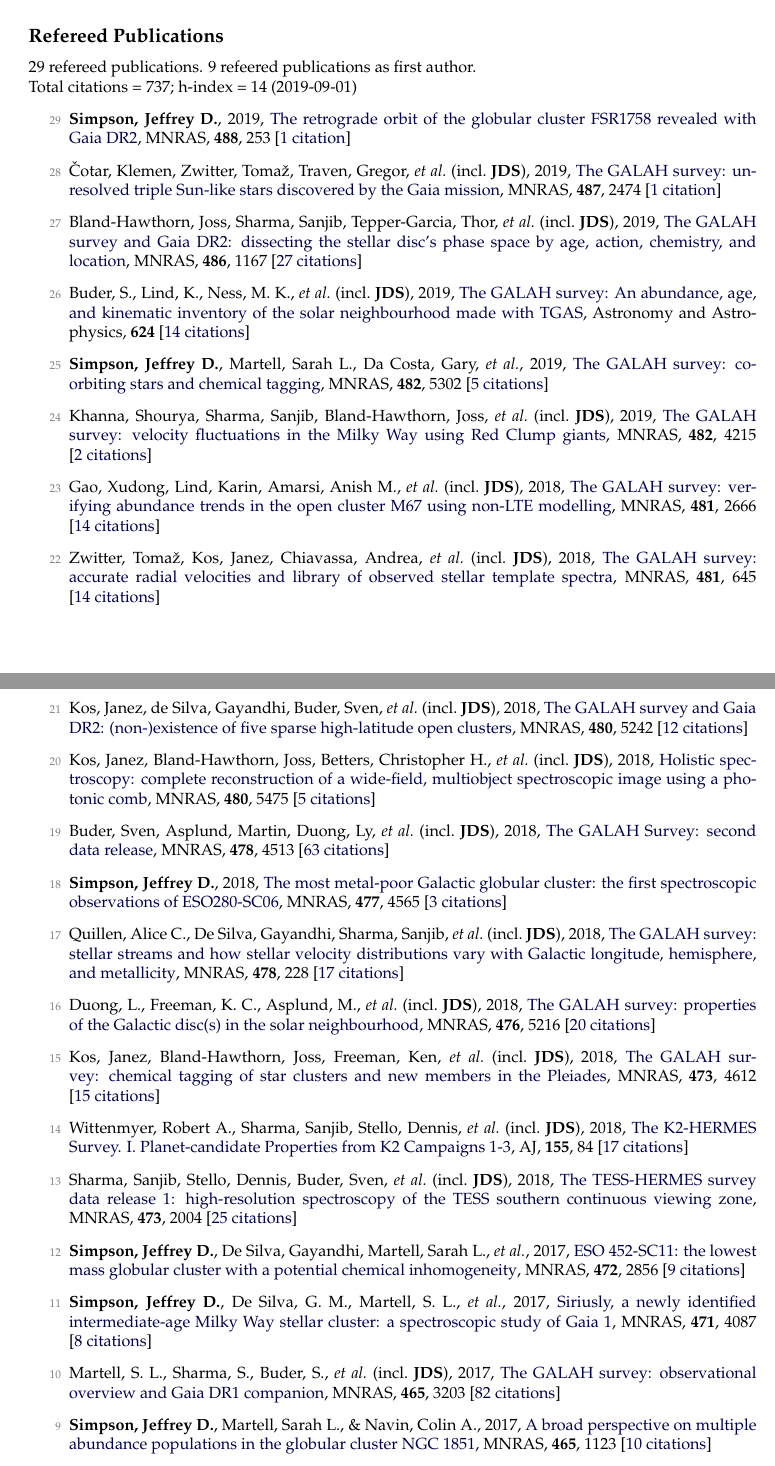
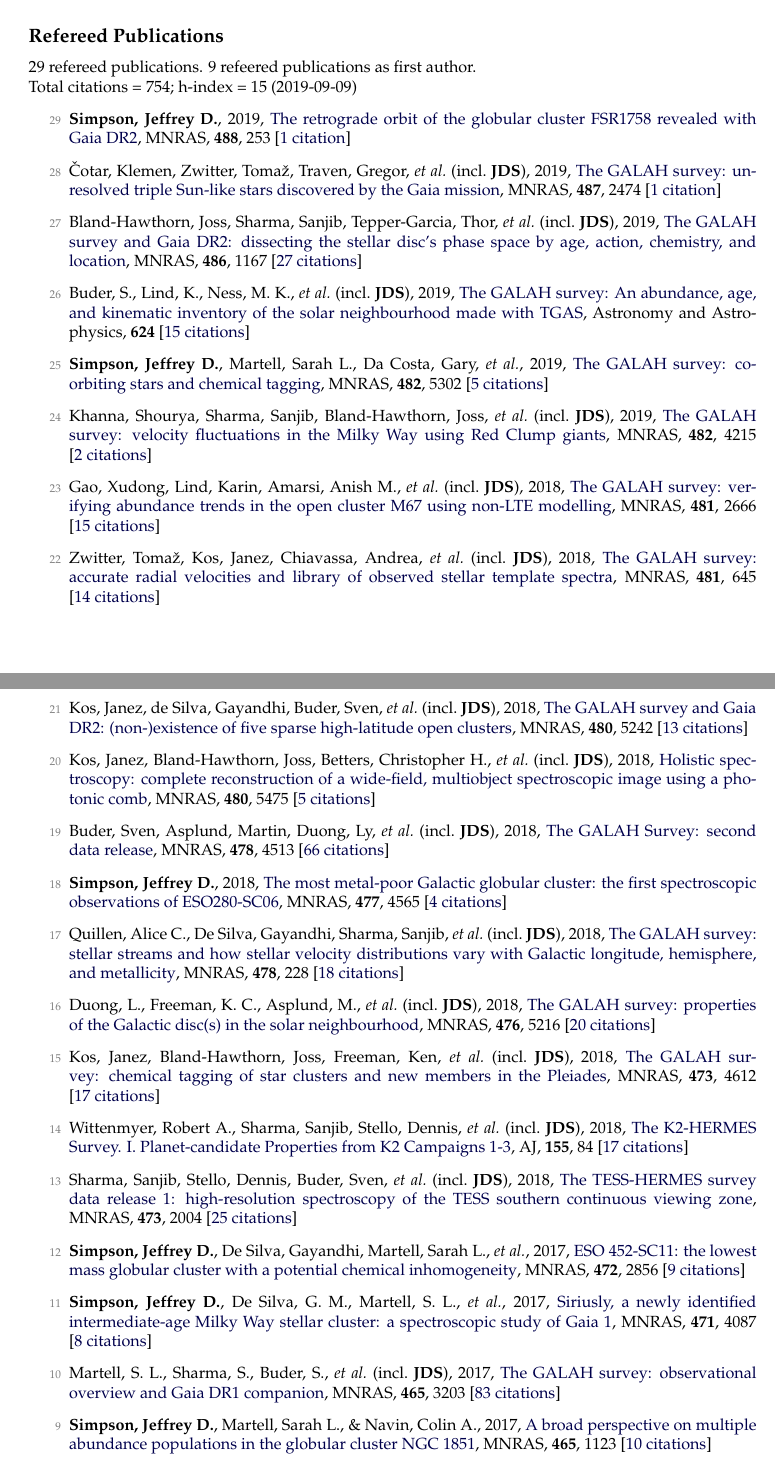
Before and after one commit to jeffreysimpson/new-cv, a LaTeX CV (cv.tex, which reads pubs_ref.tex, pubs_summary.tex): two parts of pages 1 and 2 of 5, joined at a grey line, cut so that both start at the same text. Compiled offline with pdfLaTeX.

Commit message:
updated h-index

```diff
--- a/pubs_ref.tex
+++ b/pubs_ref.tex
@@ -4,29 +4,29 @@
 
 \item[{\color{numcolor}\scriptsize27}] Bland-Hawthorn, Joss, Sharma, Sanjib, Tepper-Garcia, Thor, \etal\ (incl.\ \textbf{JDS}), 2019, \doi{10.1093/mnras/stz217}{The GALAH survey and Gaia DR2: dissecting the stellar disc's phase space by age, action, chemistry, and location}, \mnras, \textbf{486}, 1167 [\href{https://ui.adsabs.harvard.edu/#abs/2019MNRAS.486.1167B}{27~citations}]
 
-\item[{\color{numcolor}\scriptsize26}] Buder, S., Lind, K., Ness, M. K., \etal\ (incl.\ \textbf{JDS}), 2019, \doi{10.1051/0004-6361/201833218}{The GALAH survey: An abundance, age, and kinematic inventory of the solar neighbourhood made with TGAS}, Astronomy and Astrophysics, \textbf{624} [\href{https://ui.adsabs.harvard.edu/#abs/2019A&A...624A..19B}{14~citations}]
+\item[{\color{numcolor}\scriptsize26}] Buder, S., Lind, K., Ness, M. K., \etal\ (incl.\ \textbf{JDS}), 2019, \doi{10.1051/0004-6361/201833218}{The GALAH survey: An abundance, age, and kinematic inventory of the solar neighbourhood made with TGAS}, Astronomy and Astrophysics, \textbf{624} [\href{https://ui.adsabs.harvard.edu/#abs/2019A&A...624A..19B}{15~citations}]
 
 \item[{\color{numcolor}\scriptsize25}] \textbf{Simpson, Jeffrey D.}, Martell, Sarah L., Da Costa, Gary, \etal, 2019, \doi{10.1093/mnras/sty3042}{The GALAH survey: co-orbiting stars and chemical tagging}, \mnras, \textbf{482}, 5302 [\href{https://ui.adsabs.harvard.edu/#abs/2019MNRAS.482.5302S}{5~citations}]
 
 \item[{\color{numcolor}\scriptsize24}] Khanna, Shourya, Sharma, Sanjib, Bland-Hawthorn, Joss, \etal\ (incl.\ \textbf{JDS}), 2019, \doi{10.1093/mnras/sty2924}{The GALAH survey: velocity fluctuations in the Milky Way using Red Clump giants}, \mnras, \textbf{482}, 4215 [\href{https://ui.adsabs.harvard.edu/#abs/2019MNRAS.482.4215K}{2~citations}]
 
-\item[{\color{numcolor}\scriptsize23}] Gao, Xudong, Lind, Karin, Amarsi, Anish M., \etal\ (incl.\ \textbf{JDS}), 2018, \doi{10.1093/mnras/sty2414}{The GALAH survey: verifying abundance trends in the open cluster M67 using non-LTE modelling}, \mnras, \textbf{481}, 2666 [\href{https://ui.adsabs.harvard.edu/#abs/2018MNRAS.481.2666G}{14~citations}]
+\item[{\color{numcolor}\scriptsize23}] Gao, Xudong, Lind, Karin, Amarsi, Anish M., \etal\ (incl.\ \textbf{JDS}), 2018, \doi{10.1093/mnras/sty2414}{The GALAH survey: verifying abundance trends in the open cluster M67 using non-LTE modelling}, \mnras, \textbf{481}, 2666 [\href{https://ui.adsabs.harvard.edu/#abs/2018MNRAS.481.2666G}{15~citations}]
 
 \item[{\color{numcolor}\scriptsize22}] Zwitter, Toma{\v{z}}, Kos, Janez, Chiavassa, Andrea, \etal\ (incl.\ \textbf{JDS}), 2018, \doi{10.1093/mnras/sty2293}{The GALAH survey: accurate radial velocities and library of observed stellar template spectra}, \mnras, \textbf{481}, 645 [\href{https://ui.adsabs.harvard.edu/#abs/2018MNRAS.481..645Z}{14~citations}]
 
-\item[{\color{numcolor}\scriptsize21}] Kos, Janez, de Silva, Gayandhi, Buder, Sven, \etal\ (incl.\ \textbf{JDS}), 2018, \doi{10.1093/mnras/sty2171}{The GALAH survey and Gaia DR2: (non-)existence of five sparse high-latitude open clusters}, \mnras, \textbf{480}, 5242 [\href{https://ui.adsabs.harvard.edu/#abs/2018MNRAS.480.5242K}{12~citations}]
+\item[{\color{numcolor}\scriptsize21}] Kos, Janez, de Silva, Gayandhi, Buder, Sven, \etal\ (incl.\ \textbf{JDS}), 2018, \doi{10.1093/mnras/sty2171}{The GALAH survey and Gaia DR2: (non-)existence of five sparse high-latitude open clusters}, \mnras, \textbf{480}, 5242 [\href{https://ui.adsabs.harvard.edu/#abs/2018MNRAS.480.5242K}{13~citations}]
 
 \item[{\color{numcolor}\scriptsize20}] Kos, Janez, Bland-Hawthorn, Joss, Betters, Christopher H., \etal\ (incl.\ \textbf{JDS}), 2018, \doi{10.1093/mnras/sty2175}{Holistic spectroscopy: complete reconstruction of a wide-field, multiobject spectroscopic image using a photonic comb}, \mnras, \textbf{480}, 5475 [\href{https://ui.adsabs.harvard.edu/#abs/2018MNRAS.480.5475K}{5~citations}]
 
-\item[{\color{numcolor}\scriptsize19}] Buder, Sven, Asplund, Martin, Duong, Ly, \etal\ (incl.\ \textbf{JDS}), 2018, \doi{10.1093/mnras/sty1281}{The GALAH Survey: second data release}, \mnras, \textbf{478}, 4513 [\href{https://ui.adsabs.harvard.edu/#abs/2018MNRAS.478.4513B}{63~citations}]
+\item[{\color{numcolor}\scriptsize19}] Buder, Sven, Asplund, Martin, Duong, Ly, \etal\ (incl.\ \textbf{JDS}), 2018, \doi{10.1093/mnras/sty1281}{The GALAH Survey: second data release}, \mnras, \textbf{478}, 4513 [\href{https://ui.adsabs.harvard.edu/#abs/2018MNRAS.478.4513B}{66~citations}]
 
-\item[{\color{numcolor}\scriptsize18}] \textbf{Simpson, Jeffrey D.}, 2018, \doi{10.1093/mnras/sty847}{The most metal-poor Galactic globular cluster: the first spectroscopic observations of ESO280-SC06}, \mnras, \textbf{477}, 4565 [\href{https://ui.adsabs.harvard.edu/#abs/2018MNRAS.477.4565S}{3~citations}]
+\item[{\color{numcolor}\scriptsize18}] \textbf{Simpson, Jeffrey D.}, 2018, \doi{10.1093/mnras/sty847}{The most metal-poor Galactic globular cluster: the first spectroscopic observations of ESO280-SC06}, \mnras, \textbf{477}, 4565 [\href{https://ui.adsabs.harvard.edu/#abs/2018MNRAS.477.4565S}{4~citations}]
 
-\item[{\color{numcolor}\scriptsize17}] Quillen, Alice C., De Silva, Gayandhi, Sharma, Sanjib, \etal\ (incl.\ \textbf{JDS}), 2018, \doi{10.1093/mnras/sty865}{The GALAH survey: stellar streams and how stellar velocity distributions vary with Galactic longitude, hemisphere, and metallicity}, \mnras, \textbf{478}, 228 [\href{https://ui.adsabs.harvard.edu/#abs/2018MNRAS.478..228Q}{17~citations}]
+\item[{\color{numcolor}\scriptsize17}] Quillen, Alice C., De Silva, Gayandhi, Sharma, Sanjib, \etal\ (incl.\ \textbf{JDS}), 2018, \doi{10.1093/mnras/sty865}{The GALAH survey: stellar streams and how stellar velocity distributions vary with Galactic longitude, hemisphere, and metallicity}, \mnras, \textbf{478}, 228 [\href{https://ui.adsabs.harvard.edu/#abs/2018MNRAS.478..228Q}{18~citations}]
 
 \item[{\color{numcolor}\scriptsize16}] Duong, L., Freeman, K. C., Asplund, M., \etal\ (incl.\ \textbf{JDS}), 2018, \doi{10.1093/mnras/sty525}{The GALAH survey: properties of the Galactic disc(s) in the solar neighbourhood}, \mnras, \textbf{476}, 5216 [\href{https://ui.adsabs.harvard.edu/#abs/2018MNRAS.476.5216D}{20~citations}]
 
-\item[{\color{numcolor}\scriptsize15}] Kos, Janez, Bland-Hawthorn, Joss, Freeman, Ken, \etal\ (incl.\ \textbf{JDS}), 2018, \doi{10.1093/mnras/stx2637}{The GALAH survey: chemical tagging of star clusters and new members in the Pleiades}, \mnras, \textbf{473}, 4612 [\href{https://ui.adsabs.harvard.edu/#abs/2018MNRAS.473.4612K}{15~citations}]
+\item[{\color{numcolor}\scriptsize15}] Kos, Janez, Bland-Hawthorn, Joss, Freeman, Ken, \etal\ (incl.\ \textbf{JDS}), 2018, \doi{10.1093/mnras/stx2637}{The GALAH survey: chemical tagging of star clusters and new members in the Pleiades}, \mnras, \textbf{473}, 4612 [\href{https://ui.adsabs.harvard.edu/#abs/2018MNRAS.473.4612K}{17~citations}]
 
 \item[{\color{numcolor}\scriptsize14}] Wittenmyer, Robert A., Sharma, Sanjib, Stello, Dennis, \etal\ (incl.\ \textbf{JDS}), 2018, \doi{10.3847/1538-3881/aaa3e4}{The K2-HERMES Survey. I. Planet-candidate Properties from K2 Campaigns 1-3}, \aj, \textbf{155}, 84 [\href{https://ui.adsabs.harvard.edu/#abs/2018AJ....155...84W}{17~citations}]
 
@@ -36,7 +36,7 @@
 
 \item[{\color{numcolor}\scriptsize11}] \textbf{Simpson, Jeffrey D.}, De Silva, G. M., Martell, S. L., \etal, 2017, \doi{10.1093/mnras/stx1892}{Siriusly, a newly identified intermediate-age Milky Way stellar cluster: a spectroscopic study of Gaia 1}, \mnras, \textbf{471}, 4087 [\href{https://ui.adsabs.harvard.edu/#abs/2017MNRAS.471.4087S}{8~citations}]
 
-\item[{\color{numcolor}\scriptsize10}] Martell, S. L., Sharma, S., Buder, S., \etal\ (incl.\ \textbf{JDS}), 2017, \doi{10.1093/mnras/stw2835}{The GALAH survey: observational overview and Gaia DR1 companion}, \mnras, \textbf{465}, 3203 [\href{https://ui.adsabs.harvard.edu/#abs/2017MNRAS.465.3203M}{82~citations}]
+\item[{\color{numcolor}\scriptsize10}] Martell, S. L., Sharma, S., Buder, S., \etal\ (incl.\ \textbf{JDS}), 2017, \doi{10.1093/mnras/stw2835}{The GALAH survey: observational overview and Gaia DR1 companion}, \mnras, \textbf{465}, 3203 [\href{https://ui.adsabs.harvard.edu/#abs/2017MNRAS.465.3203M}{83~citations}]
 
 \item[{\color{numcolor}\scriptsize9}] \textbf{Simpson, Jeffrey D.}, Martell, Sarah L., \& Navin, Colin A., 2017, \doi{10.1093/mnras/stw2781}{A broad perspective on multiple abundance populations in the globular cluster NGC 1851}, \mnras, \textbf{465}, 1123 [\href{https://ui.adsabs.harvard.edu/#abs/2017MNRAS.465.1123S}{10~citations}]
 
--- a/pubs_summary.tex
+++ b/pubs_summary.tex
@@ -1,3 +1,3 @@
 29 refereed publications. 9 refeered publications as first author.
 
-Total citations~=~737; h-index~=~14 (2019-09-01)
+Total citations~=~754; h-index~=~15 (2019-09-09)
```
Also changed, not shown: pubs_inproceedings.tex (+0 -2 lines), pubs_ref.tex (6 more changed lines), 1 other file.
